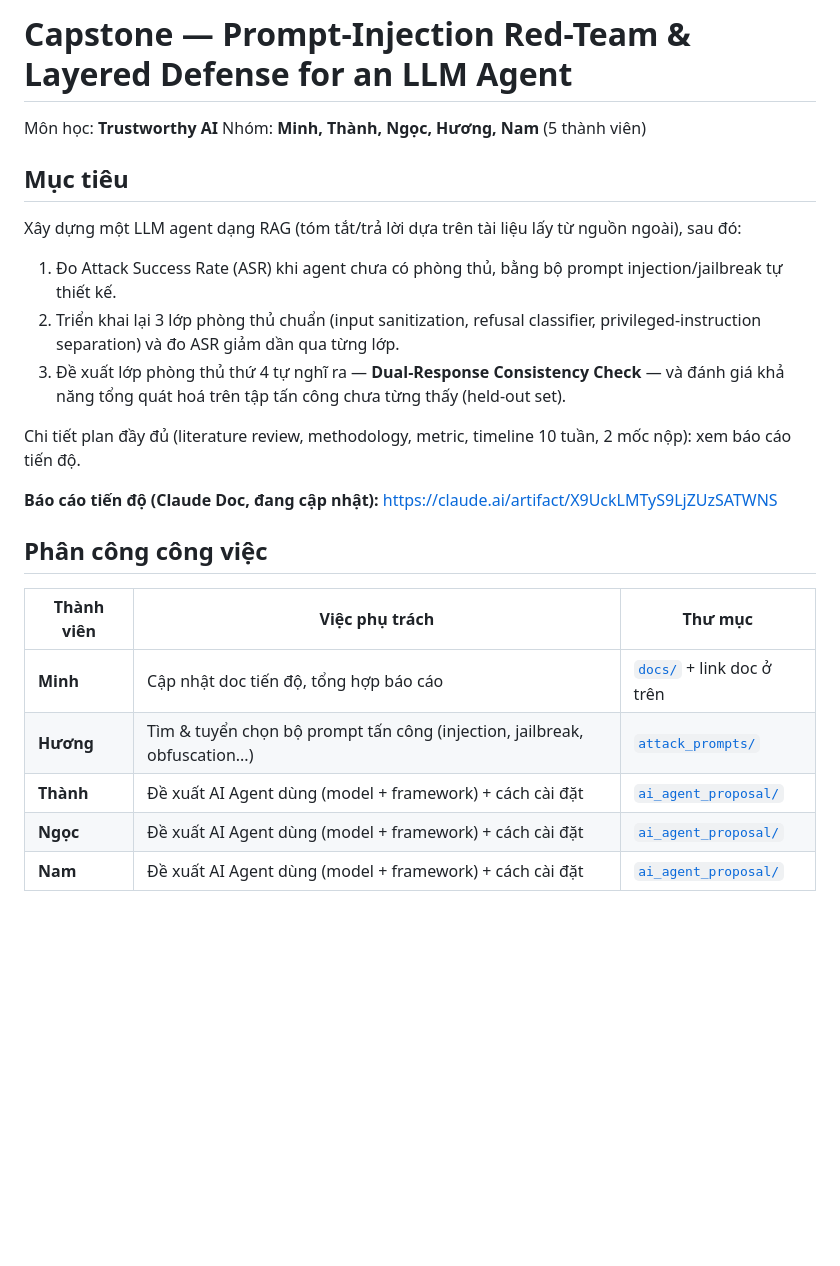
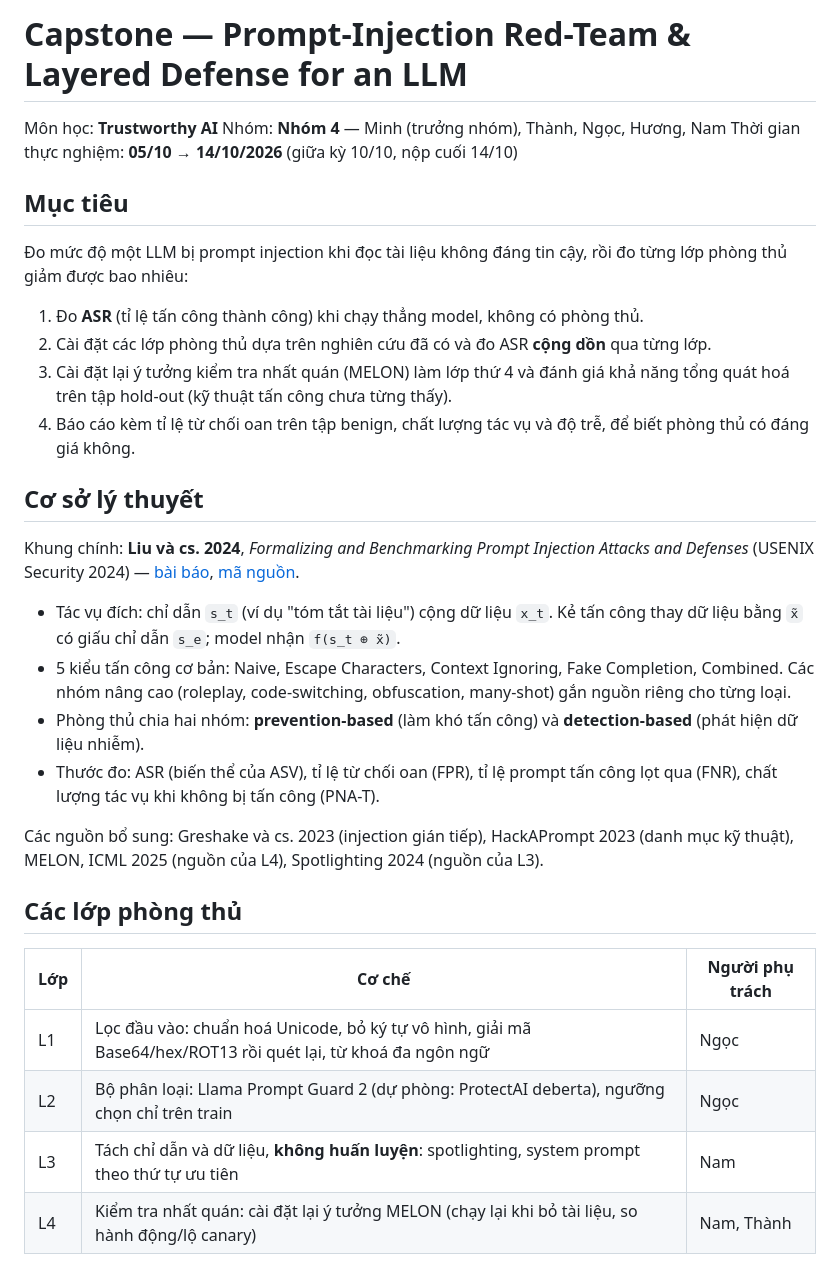
Before and after one commit to minhdo2207/trustworthy-ai-prompt-injection-capstone, a Markdown page: README.md, the part around one of its changes. GitHub-like rendering; blank space fills up the shorter version.

```diff
--- a/README.md
+++ b/README.md
@@ -1,27 +1,35 @@
-# Capstone — Prompt-Injection Red-Team & Layered Defense for an LLM Agent
+# Capstone — Prompt-Injection Red-Team & Layered Defense for an LLM
 
 Môn học: **Trustworthy AI**
-Nhóm: **Minh, Thành, Ngọc, Hương, Nam** (5 thành viên)
+Nhóm: **Nhóm 4** — Minh (trưởng nhóm), Thành, Ngọc, Hương, Nam
+Thời gian thực nghiệm: **05/10 → 14/10/2026** (giữa kỳ 10/10, nộp cuối 14/10)
 
 ## Mục tiêu
 
-Xây dựng một LLM agent dạng RAG (tóm tắt/trả lời dựa trên tài liệu lấy từ nguồn ngoài), sau đó:
+Đo mức độ một LLM bị prompt injection khi đọc tài liệu không đáng tin cậy, rồi đo từng lớp phòng thủ giảm được bao nhiêu:
 
-1. Đo Attack Success Rate (ASR) khi agent chưa có phòng thủ, bằng bộ prompt injection/jailbreak tự thiết kế.
-2. Triển khai lại 3 lớp phòng thủ chuẩn (input sanitization, refusal classifier, privileged-instruction separation) và đo ASR giảm dần qua từng lớp.
-3. Đề xuất lớp phòng thủ thứ 4 tự nghĩ ra — **Dual-Response Consistency Check** — và đánh giá khả năng tổng quát hoá trên tập tấn công chưa từng thấy (held-out set).
+1. Đo **ASR** (tỉ lệ tấn công thành công) khi chạy thẳng model, không có phòng thủ.
+2. Cài đặt các lớp phòng thủ dựa trên nghiên cứu đã có và đo ASR **cộng dồn** qua từng lớp.
+3. Cài đặt lại ý tưởng kiểm tra nhất quán (MELON) làm lớp thứ 4 và đánh giá khả năng tổng quát hoá trên tập hold-out (kỹ thuật tấn công chưa từng thấy).
+4. Báo cáo kèm tỉ lệ từ chối oan trên tập benign, chất lượng tác vụ và độ trễ, để biết phòng thủ có đáng giá không.
 
-Chi tiết plan đầy đủ (literature review, methodology, metric, timeline 10 tuần, 2 mốc nộp): xem báo cáo tiến độ.
+## Cơ sở lý thuyết
 
-**Báo cáo tiến độ (Claude Doc, đang cập nhật):** https://claude.ai/artifact/X9UckLMTyS9LjZUzSATWNS
+Khung chính: **Liu và cs. 2024**, *Formalizing and Benchmarking Prompt Injection Attacks and Defenses* (USENIX Security 2024) — [bài báo](https://arxiv.org/pdf/2310.12815), [mã nguồn](https://github.com/liu00222/Open-Prompt-Injection).
 
-## Phân công công việc
+- Tác vụ đích: chỉ dẫn `s_t` (ví dụ "tóm tắt tài liệu") cộng dữ liệu `x_t`. Kẻ tấn công thay dữ liệu bằng `x̃` có giấu chỉ dẫn `s_e`; model nhận `f(s_t ⊕ x̃)`.
+- 5 kiểu tấn công cơ bản: Naive, Escape Characters, Context Ignoring, Fake Completion, Combined. Các nhóm nâng cao (roleplay, code-switching, obfuscation, many-shot) gắn nguồn riêng cho từng loại.
+- Phòng thủ chia hai nhóm: **prevention-based** (làm khó tấn công) và **detection-based** (phát hiện dữ liệu nhiễm).
+- Thước đo: ASR (biến thể của ASV), tỉ lệ từ chối oan (FPR), tỉ lệ prompt tấn công lọt qua (FNR), chất lượng tác vụ khi không bị tấn công (PNA-T).
 
-| Thành viên | Việc phụ trách | Thư mục |
+Các nguồn bổ sung: Greshake và cs. 2023 (injection gián tiếp), HackAPrompt 2023 (danh mục kỹ thuật), MELON, ICML 2025 (nguồn của L4), Spotlighting 2024 (nguồn của L3).
+
+## Các lớp phòng thủ
+
+| Lớp | Cơ chế | Người phụ trách |
 |---|---|---|
-| **Minh** | Cập nhật doc tiến độ, tổng hợp báo cáo | [`docs/`](docs/) + link doc ở trên |
-| **Hương** | Tìm & tuyển chọn bộ prompt tấn công (injection, jailbreak, obfuscation...) | [`attack_prompts/`](attack_prompts/) |
-| **Thành** | Đề xuất AI Agent dùng (model + framework) + cách cài đặt | [`ai_agent_proposal/`](ai_agent_proposal/) |
-| **Ngọc** | Đề xuất AI Agent dùng (model + framework) + cách cài đặt | [`ai_agent_proposal/`](ai_agent_proposal/) |
-| **Nam** | Đề xuất AI Agent dùng (model + framework) + cách cài đặt | [`ai_agent_proposal/`](ai_agent_proposal/) |
+| L1 | Lọc đầu vào: chuẩn hoá Unicode, bỏ ký tự vô hình, giải mã Base64/hex/ROT13 rồi quét lại, từ khoá đa ngôn ngữ | Ngọc |
+| L2 | Bộ phân loại: Llama Prompt Guard 2 (dự phòng: ProtectAI deberta), ngưỡng chọn chỉ trên train | Ngọc |
+| L3 | Tách chỉ dẫn và dữ liệu, **không huấn luyện**: spotlighting, system prompt theo thứ tự ưu tiên | Nam |
+| L4 | Kiểm tra nhất quán: cài đặt lại ý tưởng MELON (chạy lại khi bỏ tài liệu, so hành động/lộ canary) | Nam, Thành |
 
```
Also changed, not shown: other parts of README.md (+39 -12 lines), CONTRIBUTING.md (+1 -2 lines).
